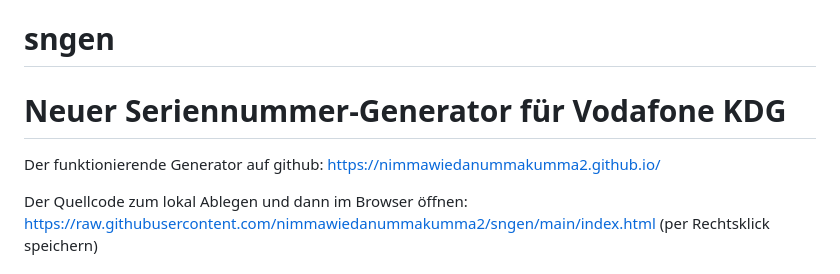
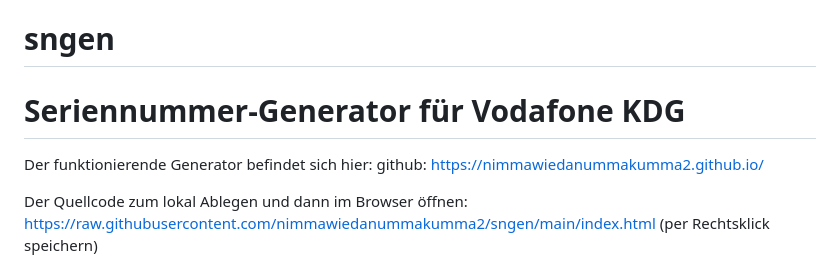
Before and after one commit to nimmawiedanummakumma2/sngen, a Markdown page: README.md, the part around the change. Rendered like a GitHub page.

Commit message:
Test der Githib pages

```diff
--- a/README.md
+++ b/README.md
@@ -1,6 +1,6 @@
 # sngen
-# Neuer Seriennummer-Generator für Vodafone KDG
-Der funktionierende Generator auf github: https://nimmawiedanummakumma2.github.io/
+# Seriennummer-Generator für Vodafone KDG
+Der funktionierende Generator befindet sich hier: github: https://nimmawiedanummakumma2.github.io/
 
 Der Quellcode zum lokal Ablegen und dann im Browser öffnen: https://raw.githubusercontent.com/nimmawiedanummakumma2/sngen/main/index.html (per Rechtsklick speichern)
 
```
